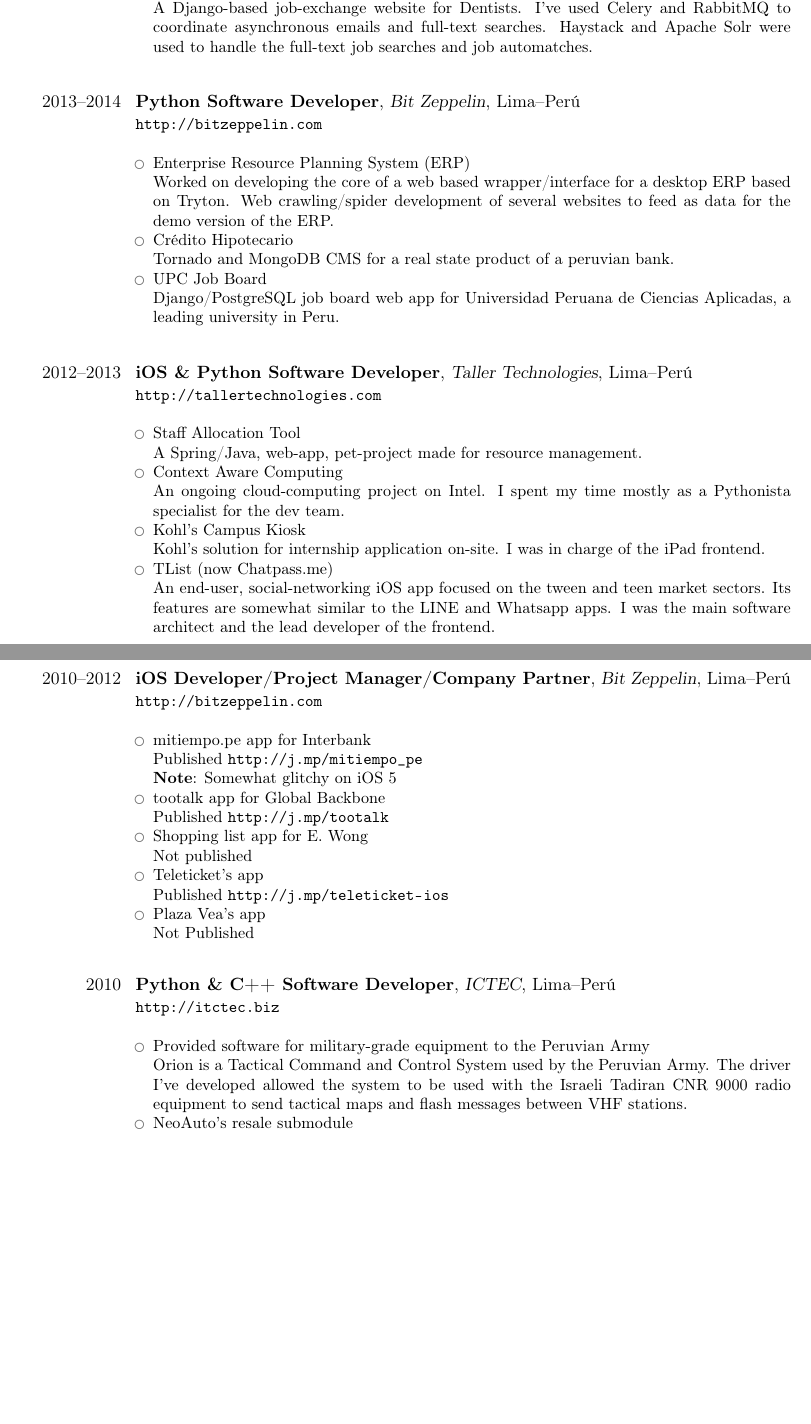
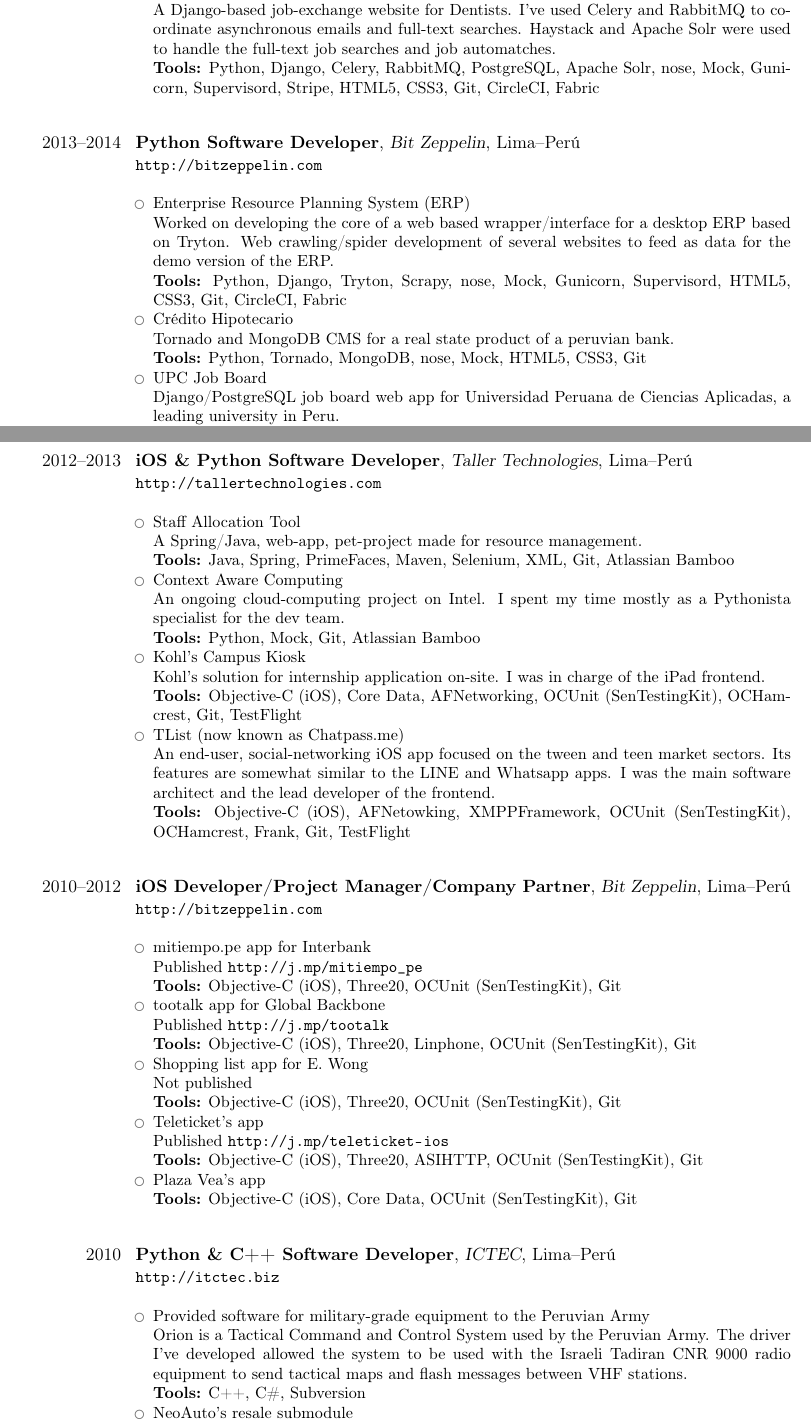
Before and after one commit to jpchauvel/resume, a LaTeX CV (Jean-Pierre.Chauvel.Resume.tex): two parts of pages 1 and 2 of 6 before the commit and two parts of pages 1 and 2 of 7 after it, joined at a grey line, cut so that both start at the same text, the shorter picture padded with empty space. Compiled offline with pdfLaTeX.

Commit message:
Adding a 'Tools' subsection in each project description

```diff
--- a/Jean-Pierre.Chauvel.Resume.tex
+++ b/Jean-Pierre.Chauvel.Resume.tex
@@ -36,10 +36,12 @@
 \newline{}
 \begin{itemize}
     \item Doccupations
-        \newline
+        \newline{}
         WIP (\url{http://doccupations.com})
-        \newline
+        \newline{}
         A Django-based job-exchange website for Dentists. I've used Celery and RabbitMQ to coordinate asynchronous emails and full-text searches. Haystack and Apache Solr were used to handle the full-text job searches and job automatches.
+        \newline{}
+        \textbf{Tools:} Python, Django, Celery, RabbitMQ, PostgreSQL, Apache Solr, nose, Mock, Gunicorn, Supervisord, Stripe, HTML5, CSS3, Git, CircleCI, Fabric
 \end{itemize}
 }
 
@@ -53,12 +55,18 @@
     \item Enterprise Resource Planning System (ERP)
         \newline{}
 	    Worked on developing the core of a web based wrapper/interface for a desktop ERP based on Tryton. Web crawling/spider development of several websites to feed as data for the demo version of the ERP.
+        \newline{}
+        \textbf{Tools:} Python, Django, Tryton, Scrapy, nose, Mock, Gunicorn, Supervisord, HTML5, CSS3, Git, CircleCI, Fabric
     \item Crédito Hipotecario
         \newline{}
         Tornado and MongoDB CMS for a real state product of a peruvian bank.
+        \newline{}
+        \textbf{Tools:} Python, Tornado, MongoDB, nose, Mock, HTML5, CSS3, Git
     \item UPC Job Board
         \newline{}
         Django/PostgreSQL job board web app for Universidad Peruana de Ciencias Aplicadas, a leading university in Peru.
+        \newline{}
+        \textbf{Tools:} Python, Django, PostgreSQL, Apache Solr, nose, Mock, Gunicorn, Supervisord, HTML5, CSS3, Git
 \end{itemize}
 }
 
@@ -72,15 +80,23 @@
     \item Staff Allocation Tool
         \newline{}
         A Spring/Java, web-app, pet-project made for resource management.
+        \newline{}
+        \textbf{Tools:} Java, Spring, PrimeFaces, Maven, Selenium, XML, Git, Atlassian Bamboo
     \item Context Aware Computing
         \newline{}
         An ongoing cloud-computing project on Intel. I spent my time mostly as a Pythonista specialist for the dev team.
+        \newline{}
+        \textbf{Tools:} Python, Mock, Git, Atlassian Bamboo
     \item Kohl's Campus Kiosk
         \newline{}
         Kohl's solution for internship application on-site. I was in charge of the iPad frontend.
-    \item TList (now Chatpass.me)
+        \newline{}
+        \textbf{Tools:} Objective-C (iOS), Core Data, AFNetworking, OCUnit (SenTestingKit), OCHamcrest, Git, TestFlight
+    \item TList (now known as Chatpass.me)
         \newline{}
         An end-user, social-networking iOS app focused on the tween and teen market sectors. Its features are somewhat similar to the LINE and Whatsapp apps. I was the main software architect and the lead developer of the frontend.
+        \newline{}
+        \textbf{Tools:} Objective-C (iOS), AFNetowking, XMPPFramework, OCUnit (SenTestingKit), OCHamcrest, Frank, Git, TestFlight
 \end{itemize}
 }
 
@@ -95,19 +111,25 @@
         \newline{}
         Published \url{http://j.mp/mitiempo_pe}
         \newline{}
-        \textbf{Note}: Somewhat glitchy on iOS 5
+        \textbf{Tools:} Objective-C (iOS), Three20, OCUnit (SenTestingKit), Git
     \item tootalk app for Global Backbone
         \newline{}
         Published \url{http://j.mp/tootalk}
+        \newline{}
+        \textbf{Tools:} Objective-C (iOS), Three20, Linphone, OCUnit (SenTestingKit), Git
     \item Shopping list app for E. Wong
         \newline{}
         Not published
+        \newline{}
+        \textbf{Tools:} Objective-C (iOS), Three20, OCUnit (SenTestingKit), Git
     \item Teleticket's app
         \newline{}
         Published \url{http://j.mp/teleticket-ios}
+        \newline{}
+        \textbf{Tools:} Objective-C (iOS), Three20, ASIHTTP, OCUnit (SenTestingKit), Git
     \item Plaza Vea's app
         \newline{}
-        Not Published
+        \textbf{Tools:} Objective-C (iOS), Core Data, OCUnit (SenTestingKit), Git
 \end{itemize}
 }
 
@@ -121,9 +143,13 @@
     \item Provided software for military-grade equipment to the Peruvian Army
         \newline{}
         Orion is a Tactical Command and Control System used by the Peruvian Army. The driver I've developed allowed the system to be used with the Israeli Tadiran CNR 9000 radio equipment to send tactical maps and flash messages between VHF stations.
+        \newline{}
+        \textbf{Tools:} C++, C\#, Subversion
     \item NeoAuto's resale submodule
         \newline{}
         \url{http://neoauto.pe}
+        \newline{}
+        \textbf{Tools:} Python, Django, MySQL, HTML, CSS2.1, Subversion
 \end{itemize}
 }
 
```
Also changed, not shown: Jean-Pierre.Chauvel.Resume.tex (24 more changed lines). Lines whose indentation alone changed are shown as unchanged.
